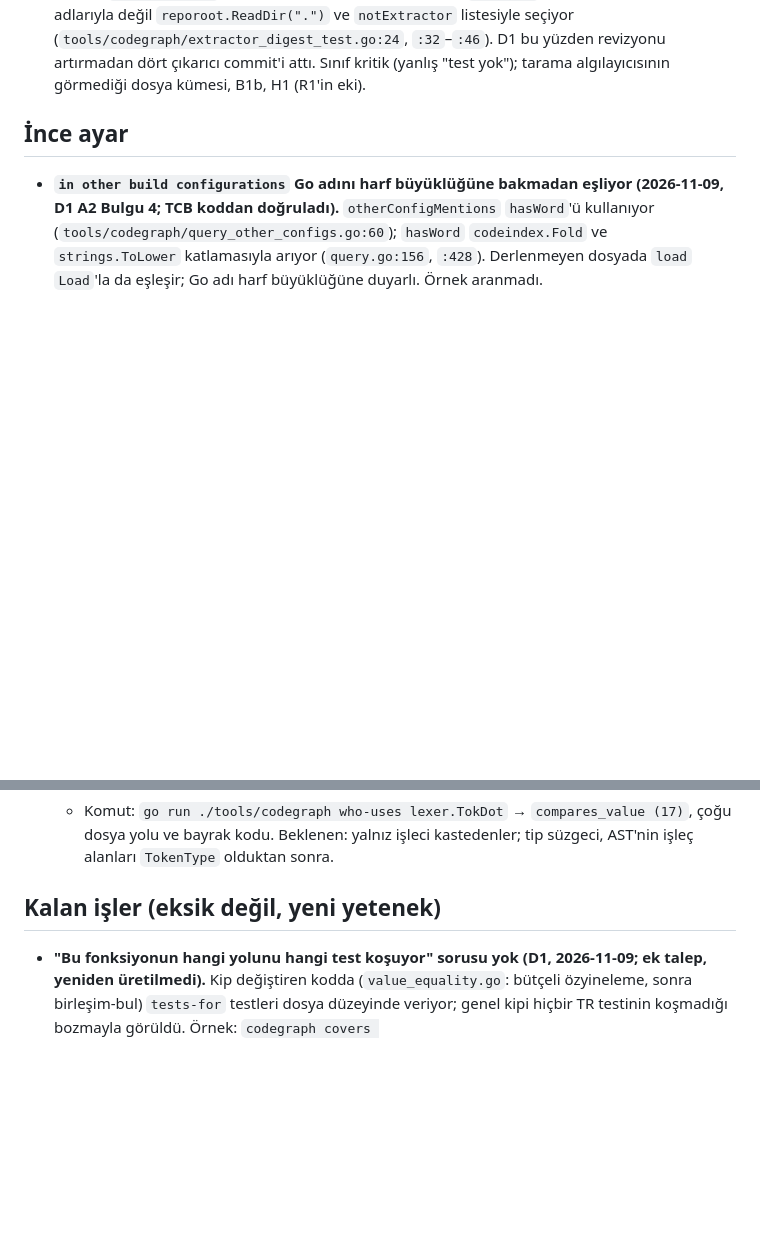
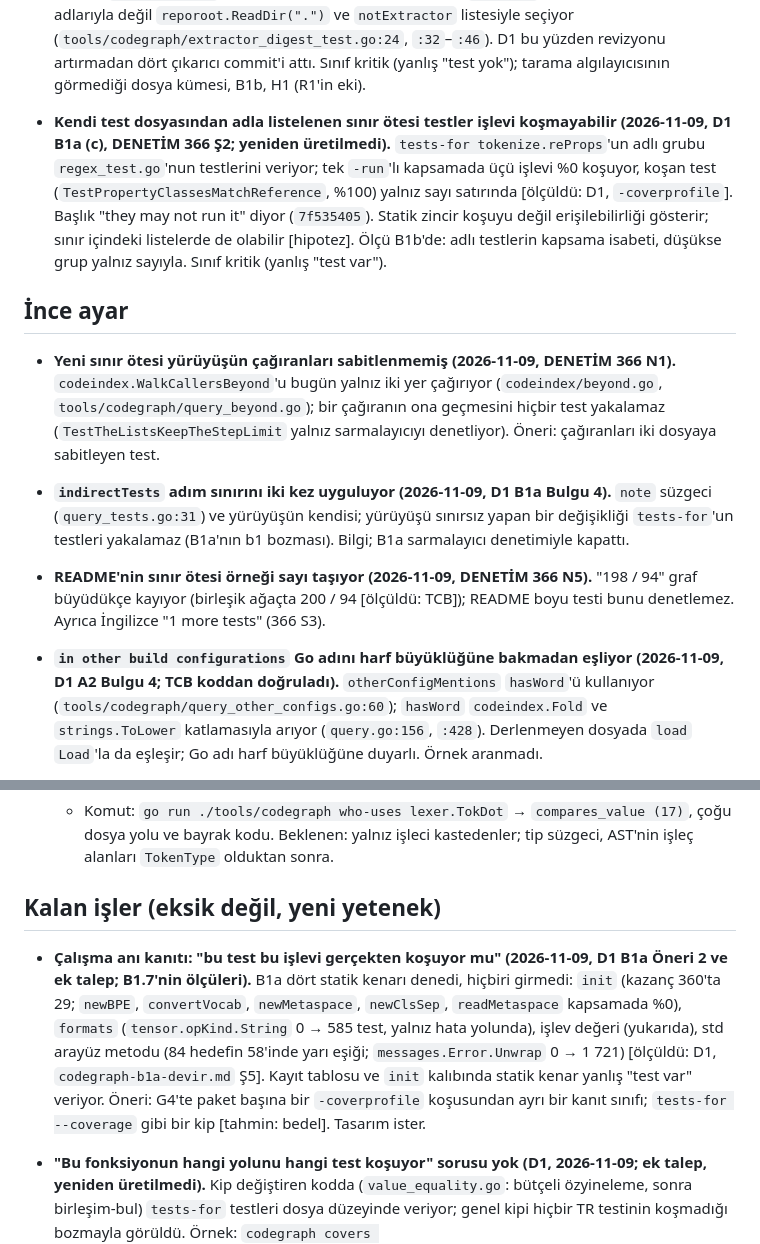
Before and after one commit to sekerahmet/TCB, a Markdown page: tools/codegraph/gaps.md, 2 parts joined by grey strips. Drawn GitHub-style; blank space fills up the shorter version.

```diff
--- a/tools/codegraph/gaps.md
+++ b/tools/codegraph/gaps.md
@@ -54,9 +54,13 @@ Açık kalanlar, CODEGRAPH'ın denediği ve önerdiği yollarla (tasarım bekliy
 - **Harf katlamasıyla tipe bağlanma negatif fikstürün dışında da sürüyor (2026-11-09, DENETİM 355 kapanışı K-N2).** Uzak 11 (A1) yalnız `tests/negative` tiplerine katlamayla bağlanmayı kaldırıyor; küçük harfli bir program alıcısı kitaplıkta ya da araçta harf büyüklüğü dışında aynı adlı bir tipe (`kare` → `Kare` gibi) yine bağlanabilir [hipotez: DENETİM 355 K-N2, örnek aranmadı]. Bilerek kalan: insan sorgusunun harf kuralı (`TestCaseRuleExactFirstThenFolded`, `kare.alan` → `Kare`) ve görünüm adı (`doğrusal`). Soru: program yazımı biçimindeki (`<alıcı>.TR_<ad>`) çıplak alıcı katlamaya girmeli mi? A1 birleşince yeniden üretilir; sınıf kritik (yanlış bağ).
 - **Tarama algılayıcısı üç biçimi depo kuralı saymıyor (2026-11-09, D1 B0; yeniden üretilmedi).** Göreli taban (`reporoot.WalkDir(dir)`, `dir` = `"../stdlib"`, `internal/detmath/detmath_test.go:101`), dosya kümesi döndüren yardımcı (`languageSpec`, `exampleFiles`) ve depo grafını kuran `repoGraph(t)` (`tools/codegraph/helpers_test.go:156`). G4'te düşen 33 ayrı testin 14'ünün kural kenarı yok, hiçbir dosyanın "repository-wide checks"inde görünmüyor [ölçüldü: D1 B0, `sonuc.json`]; 10'u bu üç biçim yüzünden (`repoGraph` 5, göreli taban 1, dosya kümesi yardımcısı 4) [hesap: D1 B0'ın kök listesi; DENETİM 359 Ş2]. B1b, H1 (R1'in ekleri ve R3). Sınıf kritik (H1'in hız grubu).
 - **Çıkarıcı dosyasının cevabında revizyon testi yok (2026-11-09, D1 A2 Bulgu 1 ve A1 raporu; TCB yeniden üretti).** `tests-for tools/codegraph/graph.go` ve `tests-for tools/codegraph/test_paths.go` varsayılan çıktıda `TestExtractorRevisionFollowsExtractorCode`'u anmıyor; `--all`'da `graph.go` için yalnız dolaylı listede, `test_paths.go` için hiç [ölçüldü: TCB, birleşik ağaç `dd878170`]. Test çıkarıcı dosyalarını adlarıyla değil `reporoot.ReadDir(".")` ve `notExtractor` listesiyle seçiyor (`tools/codegraph/extractor_digest_test.go:24`, `:32`–`:46`). D1 bu yüzden revizyonu artırmadan dört çıkarıcı commit'i attı. Sınıf kritik (yanlış "test yok"); tarama algılayıcısının görmediği dosya kümesi, B1b, H1 (R1'in eki).
+- **Kendi test dosyasından adla listelenen sınır ötesi testler işlevi koşmayabilir (2026-11-09, D1 B1a (c), DENETİM 366 Ş2; yeniden üretilmedi).** `tests-for tokenize.reProps`'un adlı grubu `regex_test.go`'nun testlerini veriyor; tek `-run`'lı kapsamada üçü işlevi %0 koşuyor, koşan test (`TestPropertyClassesMatchReference`, %100) yalnız sayı satırında [ölçüldü: D1, `-coverprofile`]. Başlık "they may not run it" diyor (`7f535405`). Statik zincir koşuyu değil erişilebilirliği gösterir; sınır içindeki listelerde de olabilir [hipotez]. Ölçü B1b'de: adlı testlerin kapsama isabeti, düşükse grup yalnız sayıyla. Sınıf kritik (yanlış "test var").
 
 ## İnce ayar
 
+- **Yeni sınır ötesi yürüyüşün çağıranları sabitlenmemiş (2026-11-09, DENETİM 366 N1).** `codeindex.WalkCallersBeyond`'u bugün yalnız iki yer çağırıyor (`codeindex/beyond.go`, `tools/codegraph/query_beyond.go`); bir çağıranın ona geçmesini hiçbir test yakalamaz (`TestTheListsKeepTheStepLimit` yalnız sarmalayıcıyı denetliyor). Öneri: çağıranları iki dosyaya sabitleyen test.
+- **`indirectTests` adım sınırını iki kez uyguluyor (2026-11-09, D1 B1a Bulgu 4).** `note` süzgeci (`query_tests.go:31`) ve yürüyüşün kendisi; yürüyüşü sınırsız yapan bir değişikliği `tests-for`'un testleri yakalamaz (B1a'nın b1 bozması). Bilgi; B1a sarmalayıcı denetimiyle kapattı.
+- **README'nin sınır ötesi örneği sayı taşıyor (2026-11-09, DENETİM 366 N5).** "198 / 94" graf büyüdükçe kayıyor (birleşik ağaçta 200 / 94 [ölçüldü: TCB]); README boyu testi bunu denetlemez. Ayrıca İngilizce "1 more tests" (366 S3).
 - **`in other build configurations` Go adını harf büyüklüğüne bakmadan eşliyor (2026-11-09, D1 A2 Bulgu 4; TCB koddan doğruladı).** `otherConfigMentions` `hasWord`'ü kullanıyor (`tools/codegraph/query_other_configs.go:60`); `hasWord` `codeindex.Fold` ve `strings.ToLower` katlamasıyla arıyor (`query.go:156`, `:428`). Derlenmeyen dosyada `load` `Load`'la da eşleşir; Go adı harf büyüklüğüne duyarlı. Örnek aranmadı.
 - **`--root` alt komuttan önce yazılınca ileti doğru yazımı vermiyor (2026-11-09, A1 raporu; TCB yeniden üretti).** `codegraph --root cmd query x` → `unknown command "--root"` ve kullanım metni, çıkış 2 [ölçüldü: TCB]; bayrak alt komuttan sonra gelir (`query --root cmd ...`). İleti doğru yazımı önersin.
 - **`changeHunks`'ın yorumu yalnız "izlenen yeni dosyalar" diyor (2026-11-09, D1 A2 Bulgu 5; yeniden üretilmedi).** `tools/codegraph/changed.go:80`; izlenmeyen dosyalar ayrı yoldan (`untrackedWorkingFiles`) giriyor. Yorum ile README'nin "izlenmeyenler de dahil" anlatımı tutarlı mı bakılmadı [hipotez].
@@ -79,6 +83,7 @@ Açık kalanlar, CODEGRAPH'ın denediği ve önerdiği yollarla (tasarım bekliy
 
 ## Kalan işler (eksik değil, yeni yetenek)
 
+- **Çalışma anı kanıtı: "bu test bu işlevi gerçekten koşuyor mu" (2026-11-09, D1 B1a Öneri 2 ve ek talep; B1.7'nin ölçüleri).** B1a dört statik kenarı denedi, hiçbiri girmedi: `init` (kazanç 360'ta 29; `newBPE`, `convertVocab`, `newMetaspace`, `newClsSep`, `readMetaspace` kapsamada %0), `formats` (`tensor.opKind.String` 0 → 585 test, yalnız hata yolunda), işlev değeri (yukarıda), std arayüz metodu (84 hedefin 58'inde yarı eşiği; `messages.Error.Unwrap` 0 → 1 721) [ölçüldü: D1, `codegraph-b1a-devir.md` Ş5]. Kayıt tablosu ve `init` kalıbında statik kenar yanlış "test var" veriyor. Öneri: G4'te paket başına bir `-coverprofile` koşusundan ayrı bir kanıt sınıfı; `tests-for --coverage` gibi bir kip [tahmin: bedel]. Tasarım ister.
 - **"Bu fonksiyonun hangi yolunu hangi test koşuyor" sorusu yok (D1, 2026-11-09; ek talep, yeniden üretilmedi).** Kip değiştiren kodda (`value_equality.go`: bütçeli özyineleme, sonra birleşim-bul) `tests-for` testleri dosya düzeyinde veriyor; genel kipi hiçbir TR testinin koşmadığı bozmayla görüldü. Örnek: `codegraph covers internal/lang/interp/value_equality.go:graphEqual`. Yanında: `query "union find"`'ın "not found"u (çıkış 4) README'de belgeli, eksik değil [ölçüldü: TCB, birleşik 63'te aynı sorgu çıkış 4 ve `interp.unionFind` önerisi].
 - **"Bu dosya biçimini kim okuyor" sorusu yok (T1, 2026-11-09; ek talep, yeniden üretilmedi).** `metrics.jsonl`'ın `"kind":"resume"` kaydının okuyucuları `git grep` ile bulundu; örnek: `codegraph readers metrics.jsonl` → `testkit.ValidLossMetrics`, `e2e.measureCount`, `e2e.resumeSteps`, `tests/kontrol_noktasi_test.tr`.
 - **`tests-for` bir `.tr` modülünün fonksiyonu için çağıran `TR_test`'i göstermiyor (S1, 2026-11-09; yeniden üretilmedi).** `5f7f6622`'de dosya düzeyinde (`zincir.tr` → `zincir_test`); ek talep: `dinle` gibi bir fonksiyon için hangi test.
```
Also changed, not shown: other parts of tools/codegraph/gaps.md (+3 -3 lines).
